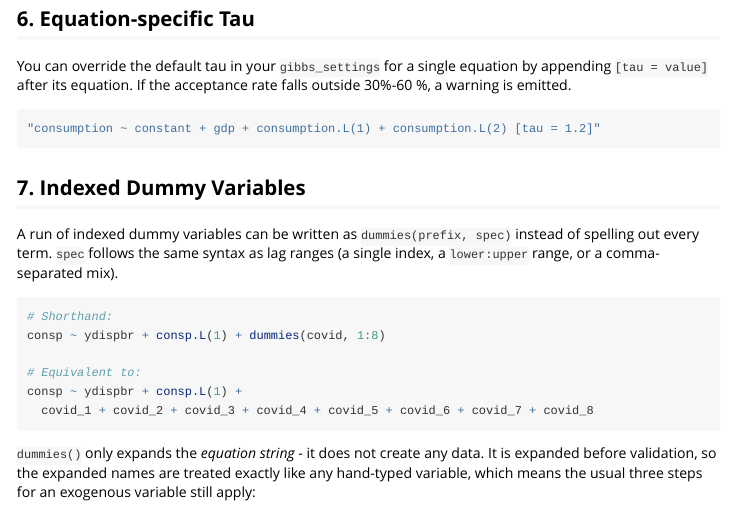
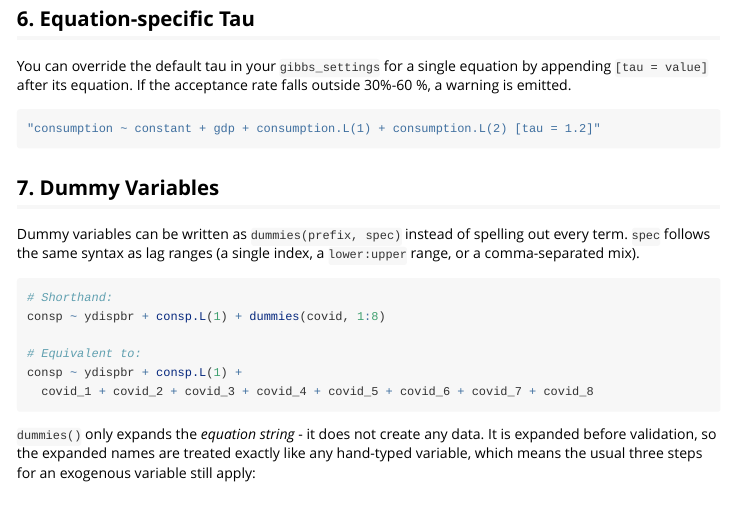
Before and after one commit to TimothyMerlin/koma, an R Markdown document (vignettes/koma-equations.Rmd): the page in a window 1100 px wide, from 2330 px down. Rendered offline with R 4.5, knitr and Pandoc, with nearby package versions.

Commit message:
docs: simplify dummies() wording, drop 'indexed'

````diff
--- a/vignettes/koma-equations.Rmd
+++ b/vignettes/koma-equations.Rmd
@@ -140,11 +140,11 @@ If the acceptance rate falls outside 30%-60 %, a warning is emitted.
 "consumption ~ constant + gdp + consumption.L(1) + consumption.L(2) [tau = 1.2]"
 ```
 
-## 7. Indexed Dummy Variables
+## 7. Dummy Variables
 
-A run of indexed dummy variables can be written as `dummies(prefix, spec)`
-instead of spelling out every term. `spec` follows the same syntax as lag
-ranges (a single index, a `lower:upper` range, or a comma-separated mix).
+Dummy variables can be written as `dummies(prefix, spec)` instead of
+spelling out every term. `spec` follows the same syntax as lag ranges (a
+single index, a `lower:upper` range, or a comma-separated mix).
 
 ```r
 # Shorthand:
````
Also changed, not shown: NEWS.md (+1 -1 lines), R/system_of_equations.R (+1 -1 lines), 1 other file.
